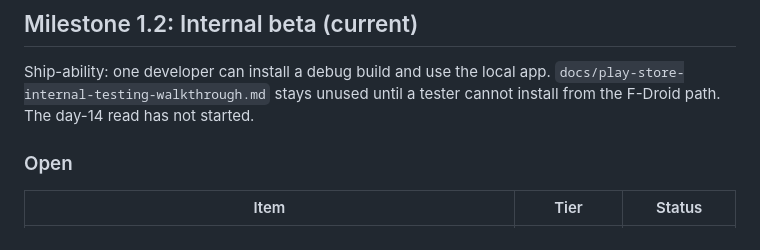
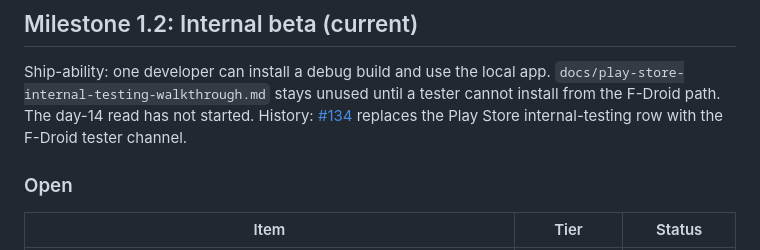
Before and after one commit to weijia-89/toebeans, a Markdown page: docs/ROADMAP.md, the part around the change. Rendered like a GitHub page.

Commit message:
docs(fdroid): name pull request 134 in the roadmap history
The history line can name the docs pull request only after the number exists.

```diff
--- a/docs/ROADMAP.md
+++ b/docs/ROADMAP.md
@@ -12,6 +12,7 @@ Last updated: 2026-11-08. Current milestone: Milestone 1.2.
 Ship-ability: one developer can install a debug build and use the local app.
 `docs/play-store-internal-testing-walkthrough.md` stays unused until a tester cannot install from the F-Droid path.
 The day-14 read has not started.
+History: [#134](https://github.com/weijia-89/toebeans/pull/134) replaces the Play Store internal-testing row with the F-Droid tester channel.
 
 ### Open
 
```
